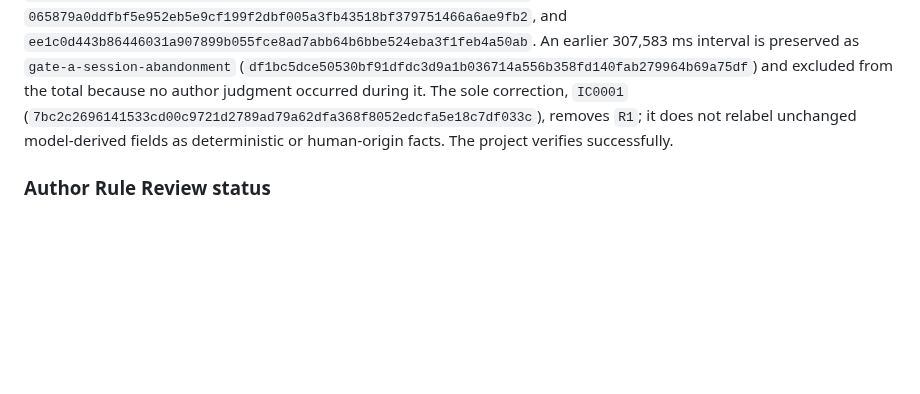
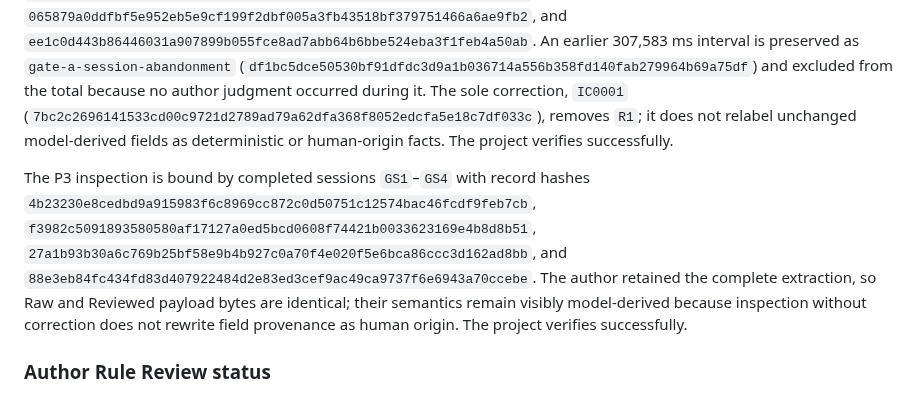
Before and after one commit to UYMIDGameStudio/critic-divergence-tester, a Markdown page: docs/product-gate-a.md, the part around one of its changes. GitHub-like rendering; blank space fills up the shorter version.

Commit message:
Record third author IR inspection

```diff
--- a/docs/product-gate-a.md
+++ b/docs/product-gate-a.md
@@ -51,6 +51,8 @@ The first author inspection was completed through the line-oriented Inspector wi
 The P1 correction chain consists of immutable `IC0001`–`IC0005`; `IC0005` reverts `IC0004` rather than erasing it. The final Reviewed record binds the ordered correction hashes. The session and final Reviewed artifacts both pass `ir verify-project`.
 
 The P2 inspection was deliberately split into five short completed sessions so conversational waiting was not charged as correction burden. Their exact record hashes are `8a0c9bb176ad89032d604e9f41283d7ce0d296df44756f66d689792223bfb322`, `9010d6c8ae1f648e80f589ff5daa3c528d0824f8060cb35d1226aac3090aa35d`, `ff69fea0c5525e44c00110692b9c5b1940189be75924b1d70dc2db3330745925`, `065879a0ddfbf5e952eb5e9cf199f2dbf005a3fb43518bf379751466a6ae9fb2`, and `ee1c0d443b86446031a907899b055fce8ad7abb64b6bbe524eba3f1feb4a50ab`. An earlier 307,583 ms interval is preserved as `gate-a-session-abandonment` (`df1bc5dce50530bf91dfdc3d9a1b036714a556b358fd140fab279964b69a75df`) and excluded from the total because no author judgment occurred during it. The sole correction, `IC0001` (`7bc2c2696141533cd00c9721d2789ad79a62dfa368f8052edcfa5e18c7df033c`), removes `R1`; it does not relabel unchanged model-derived fields as deterministic or human-origin facts. The project verifies successfully.
+
+The P3 inspection is bound by completed sessions `GS1`–`GS4` with record hashes `4b23230e8cedbd9a915983f6c8969cc872c0d50751c12574bac46fcdf9feb7cb`, `f3982c5091893580580af17127a0ed5bcd0608f74421b0033623169e4b8d8b51`, `27a1b93b30a6c769b25bf58e9b4b927c0a70f4e020f5e6bca86ccc3d162ad8bb`, and `88e3eb84fc434fd83d407922484d2e83ed3cef9ac49ca9737f6e6943a70ccebe`. The author retained the complete extraction, so Raw and Reviewed payload bytes are identical; their semantics remain visibly model-derived because inspection without correction does not rewrite field provenance as human origin. The project verifies successfully.
 
 ### Author Rule Review status
 
```
Also changed, not shown: other parts of docs/product-gate-a.md (+3 -3 lines).
